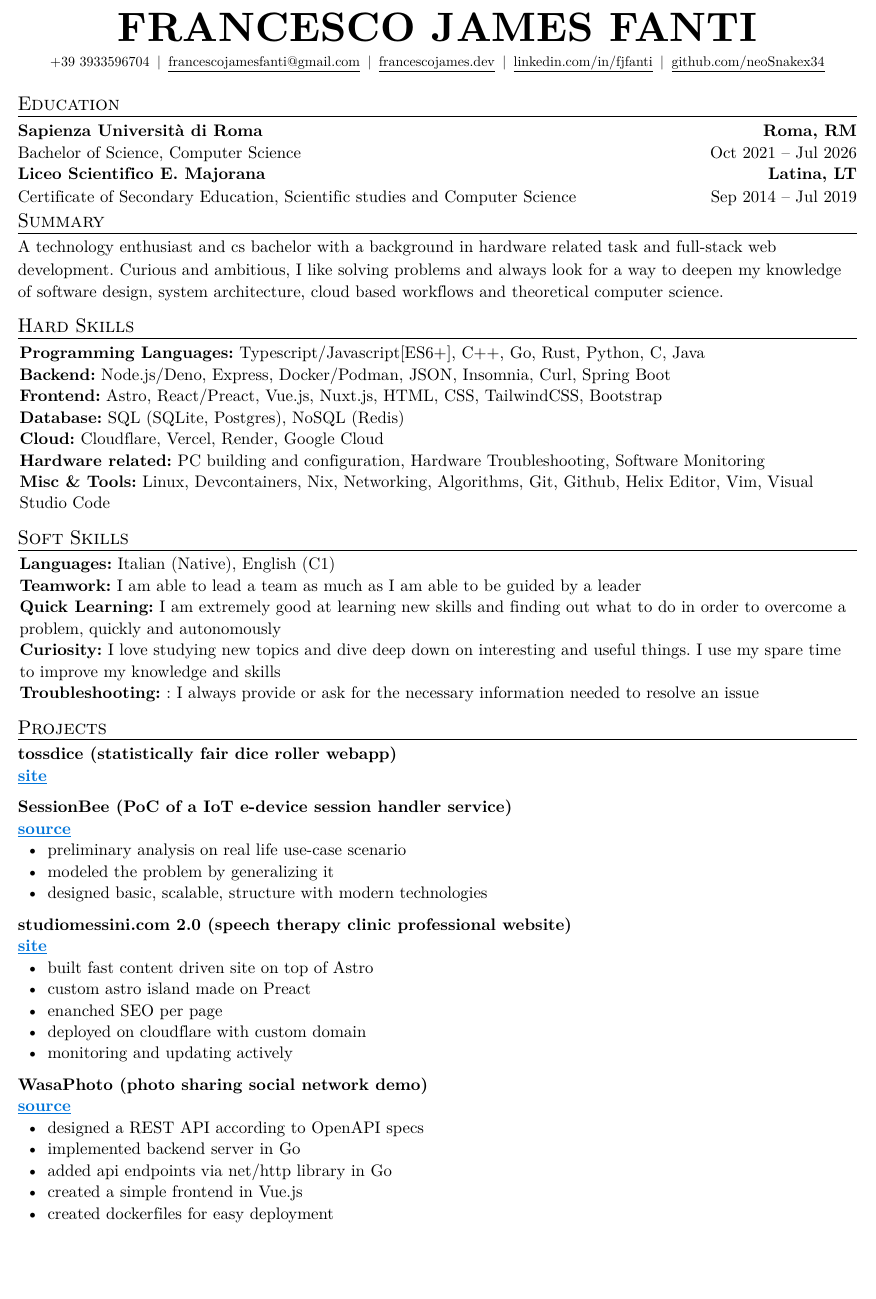
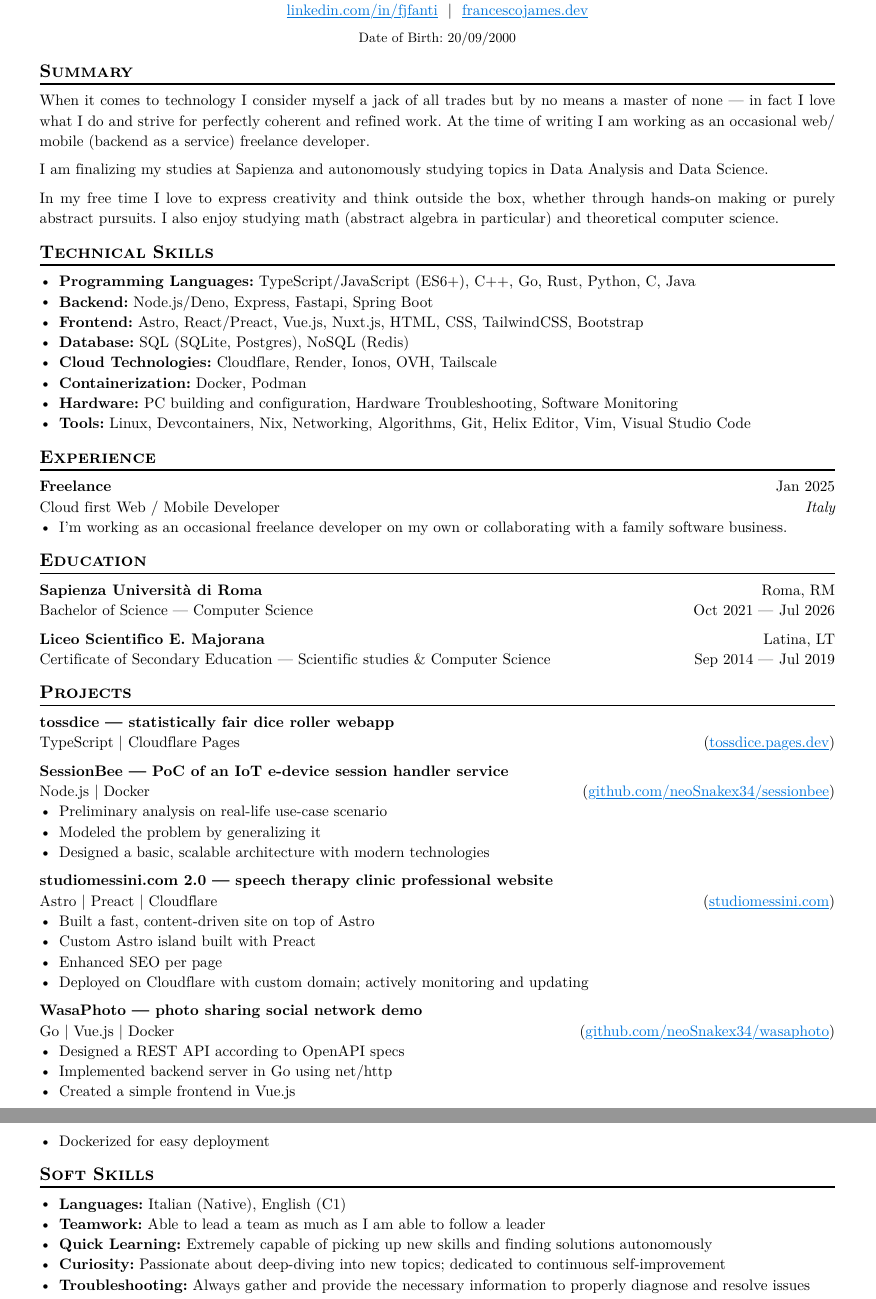
Before and after one commit to neoSnakex34/cv-typst, a Typst document (main.typ): part of page 1 of 2 before the commit and two parts of pages 1 and 2 of 3 after it, the two joined at a grey line, cut at the place of the change, the shorter picture padded with empty space. The pictures show the PDF file main.pdf that the author committed with the source.

Commit message:
(refactor): changed template, zed agent added birthdate to it, updated skills

```diff
--- a/main.typ
+++ b/main.typ
@@ -4,4 +6 @@
 #let phone = "+39 3933596704"
-#let email = "francescojamesfanti@gmail.com"
-#let github = "neoSnakex34"
-#let linkedin = "fjfanti"
@@ -9,5 +10,5 @@
+#let birthdate = "20/09/2000"
 
 #show: resume.with(
-  top-margin: 0.45in,
-  personal-info-font-size: 9.2pt,
+  author: name,
   author-position: center,
@@ -21,17 +27,3 @@
+  lang: "en",
 )
 
-#show link: set text(fill: blue, weight: "bold")
-#show link: underline
-
-#custom-title("Education")[
-  #education-heading(
-    "Sapienza Università di Roma", "Roma, RM",
-    "Bachelor of Science", "Computer Science",
-    datetime(year: 2021, month: 10, day: 1),
-    datetime(year: 2026, month: 07,  day: 31)
-  )[
-    // - Awarded “Most Determined Student” in senior year
-  ]
-  #education-heading(
-    "Liceo Scientifico E. Majorana", "Latina, LT",
-    "Certificate of Secondary Education", "Scientific studies and Computer Science",
@@ -43,140 +32,97 @@
 ]
 
-#custom-title("Summary")[
- A technology enthusiast and cs bachelor with a background in hardware related task and full-stack web development.
-  Curious and ambitious, I like solving problems and always look for a way to deepen my knowledge of software design,
-   system architecture, cloud based workflows and theoretical computer science.
+== Summary
 
+When it comes to technology I consider myself a jack of all trades but by no means a master of none — in fact I love what I do and strive for perfectly coherent and refined work. At the time of writing I am working as an occasional web/mobile (backend as a service) freelance developer.
 
-]
+I am finalizing my studies at Sapienza and autonomously studying topics in Data Analysis and Data Science.
 
-#custom-title("Hard Skills")[
-  #skills()[
-    - *Programming Languages:* Typescript/Javascript[ES6+], C++, Go, Rust, Python, C, Java
-    - *Backend:* Node.js/Deno, Express, Docker/Podman, JSON, Insomnia, Curl, Spring Boot
-    - *Frontend:* Astro, React/Preact, Vue.js, Nuxt.js, HTML, CSS, TailwindCSS, Bootstrap
-    - *Database:* SQL (SQLite, Postgres), NoSQL (Redis)
-    - *Cloud:* Cloudflare, Vercel, Render, Google Cloud
-    - *Hardware related:* PC building and configuration, Hardware Troubleshooting, Software Monitoring
-    - *Misc & Tools:* Linux, Devcontainers, Nix, Networking, Algorithms, Git, Github, Helix Editor, Vim, Visual Studio Code
-    // - *Other:* Gis is a car iot imes that give him the rig in and the ic wat, Tei sad the mashe lithbe fore she lith Melved.
+In my free time I love to express creativity and think outside the box, whether through hands-on making or purely abstract pursuits. I also enjoy studying math (abstract algebra in particular) and theoretical computer science.
 
-  ]
-]
+== Technical Skills
 
-#custom-title("Soft Skills")[
-  #skills()[
-    - *Languages:* Italian (Native), English (C1)
-    - *Teamwork:* I am able to lead a team as much as I am able to be guided by a leader
-    - *Quick Learning:* I am extremely good at learning new skills and finding out what to do in order to overcome a problem, quickly and autonomously
-    - *Curiosity:* I love studying new topics and dive deep down on interesting and useful things. I use my spare time to improve my knowledge and skills
-    - *Troubleshooting:* : I always provide or ask for the necessary information needed to resolve an issue
+- *Programming Languages:* TypeScript/JavaScript (ES6+), C++, Go, Rust, Python, C, Java
+- *Backend:* Node.js/Deno, Express, Fastapi, Spring Boot
+- *Frontend:* Astro, React/Preact, Vue.js, Nuxt.js, HTML, CSS, TailwindCSS, Bootstrap
+- *Database:* SQL (SQLite, Postgres), NoSQL (Redis)
+- *Cloud Technologies:* Cloudflare, Render, Ionos, OVH, Tailscale
+- *Containerization:* Docker, Podman
+- *Hardware:* PC building and configuration, Hardware Troubleshooting, Software Monitoring
+- *Tools:* Linux, Devcontainers, Nix, Networking, Algorithms, Git, Helix Editor, Vim, Visual Studio Code
 
-  ]
-]
+== Experience
 
+#work(
+  company: "Freelance",
+  role: "Cloud first Web / Mobile Developer",
+  dates: dates-util(start-date: "Jan 2025"),
+  location: "Italy",
+)
+- I'm working as an occasional freelance developer on my own or collaborating with a family software business.
 
-#custom-title("Projects")[
+== Education
 
-#project-heading("tossdice (statistically fair dice roller webapp)",)[
-    #link("https://tossdice.pages.dev")[
-      site
-    ]
-  ]
-// #project-heading("spring-store (basic demo of a REST Api in spring boot)",)[
-//     #link("https://github.com/neoSnakex34/spring-store")[
-//       source
-//     ]
-//   ]
-  #project-heading("SessionBee (PoC of a IoT e-device session handler service)",)[
-    #link("https://github.com/neoSnakex34/sessionbee")[
-      source
-    ]
-    - preliminary analysis on real life use-case scenario
-    - modeled the problem by generalizing it
-    - designed basic, scalable, structure with modern technologies
-  ]
+#edu(
+  institution: "Sapienza Università di Roma",
+  location: "Roma, RM",
+  degree: "Bachelor of Science — Computer Science",
+  dates: dates-util(start-date: "Oct 2021", end-date: "Jul 2026"),
+)
 
-  #project-heading(
-    "studiomessini.com 2.0 (speech therapy clinic professional website)",)[
-    #link("https://studiomessini.com")[
-      site
-    ]
-    - built fast content driven site on top of Astro
-    - custom astro island made on Preact
-    - enanched SEO per page
-    - deployed on cloudflare with custom domain
-    - monitoring and updating actively
-  ]
+#edu(
+  institution: "Liceo Scientifico E. Majorana",
+  location: "Latina, LT",
+  degree: "Certificate of Secondary Education — Scientific studies & Computer Science",
+  dates: dates-util(start-date: "Sep 2014", end-date: "Jul 2019"),
+)
 
-  #project-heading(
-    "WasaPhoto (photo sharing social network demo)",
-  )[
-    #link("https://github.com/neoSnakex34/wasaphoto")[
-      source
-    ]
-    - designed a REST API according to OpenAPI specs
-    - implemented backend server in Go
-    - added api endpoints via net/http library in Go
-    - created a simple frontend in Vue.js
-    - created dockerfiles for easy deployment
+== Projects
 
-  ]
-]
+#project(
+  name: "tossdice — statistically fair dice roller webapp",
+  tech-used: "TypeScript | Cloudflare Pages",
+  url: "tossdice.pages.dev",
+)
 
-// #custom-title("Experience")[
-//   #work-heading(
-//     "Regional Manager",
-//     "Dunder Mifflin",
-//     "Scranton, PA",
-//     datetime(year:2013, month:5, day:1),
-//     "Present"
-//   )[
-//     - Led a team of 10+ employees, boosting office productivity and morale
-//     - Maintained the highest sales average, outperforming competitors despite market challenges
-//     - Implemented innovative security measures to protect the office from threats, including criminal activity and wildlife intrusions
-//     - Successfully negotiated client contracts, increasing annual revenue by 20%
-//   ]
+#project(
+  name: "SessionBee — PoC of an IoT e-device session handler service",
+  tech-used: "Node.js | Docker",
+  url: "github.com/neoSnakex34/sessionbee",
+)
+- Preliminary analysis on real-life use-case scenario
+- Modeled the problem by generalizing it
+- Designed a basic, scalable architecture with modern technologies
 
-//   #work-heading(
-//     "Assistant (to the) Regional Manager",
-//     "Dunder Mifflin",
-//     "Scranton, PA",
-//     datetime(year:2008, month:3, day:1),
-//     datetime(year:2013, month:3, day:1),
-//   )[
-//     - Developed and enforced company policies through the creation of the “Schrute Bucks” incentive program, improving employee engagement
-//     - Achieved record-breaking sales, earning the title of top salesperson for five consecutive years
-//     - Supported managerial functions, including staff supervision, client relationship management, and strategic planning
-//   ]
+#project(
+  name: "studiomessini.com 2.0 — speech therapy clinic professional website",
+  tech-used: "Astro | Preact | Cloudflare",
+  url: "studiomessini.com",
+)
+- Built a fast, content-driven site on top of Astro
+- Custom Astro island built with Preact
+- Enhanced SEO per page
+- Deployed on Cloudflare with custom domain; actively monitoring and updating
 
-//   #work-heading(
-//     "Sales Associate",
-//     "Staples",
-//     "Scranton, PA",
-//     datetime(year:2008, month:3, day:1),
-//     datetime(year:2008, month:3, day:1),
-//   )[
-//     - Recognized as “Employee of the Month” for outstanding sales performance within a single month
-//     - Leveraged exceptional customer service skills to build a loyal client base
-//     - Demonstrated leadership by training new hires on effective sales techniques
-//   ]
+#project(
+  name: "WasaPhoto — photo sharing social network demo",
+  tech-used: "Go | Vue.js | Docker",
+  url: "github.com/neoSnakex34/wasaphoto",
+)
+- Designed a REST API according to OpenAPI specs
+- Implemented backend server in Go using net/http
+- Created a simple frontend in Vue.js
+- Dockerized for easy deployment
 
-//   #work-heading(
-//     "Assistant (to the) Regional Manager",
-//     "Dunder Mifflin",
-//     "Scranton, PA",
-//     datetime(year:2008, month:3, day:1),
-//     datetime(year:2005, month:3, day:1),
-//   )[
-//     - Exceeded individual sales targets, contributing significantly to branch profitability
-//     - Introduced “Schrute Bucks” as a motivational tool, fostering a competitive \& collaborative work environment
-//     - Assisted in coordinating office events and initiatives to maintain team cohesion
-//   ]
-// ]
+== Soft Skills
+
+- *Languages:* Italian (Native), English (C1)
+- *Teamwork:* Able to lead a team as much as I am able to follow a leader
+- *Quick Learning:* Extremely capable of picking up new skills and finding solutions autonomously
+- *Curiosity:* Passionate about deep-diving into new topics; dedicated to continuous self-improvement
+- *Troubleshooting:* Always gather and provide the necessary information to properly diagnose and resolve issues
 
 #pagebreak()
 
 #align(left)[
-I hereby authorize the processing of my personal data pursuant to the GDPR (EU Regulation 2016/679) for recruitment purposes.
+  I hereby authorize the processing of my personal data pursuant to the GDPR (EU Regulation 2016/679) for recruitment purposes.
 ]
```
Also changed, not shown: old/main.typ (added, +182 -0 lines), main.pdf, old/ita.pdf (renamed from ita.pdf), old/ita.typ (renamed from ita.typ), old/main.pdf (added), main.typ (32 more changed lines).
